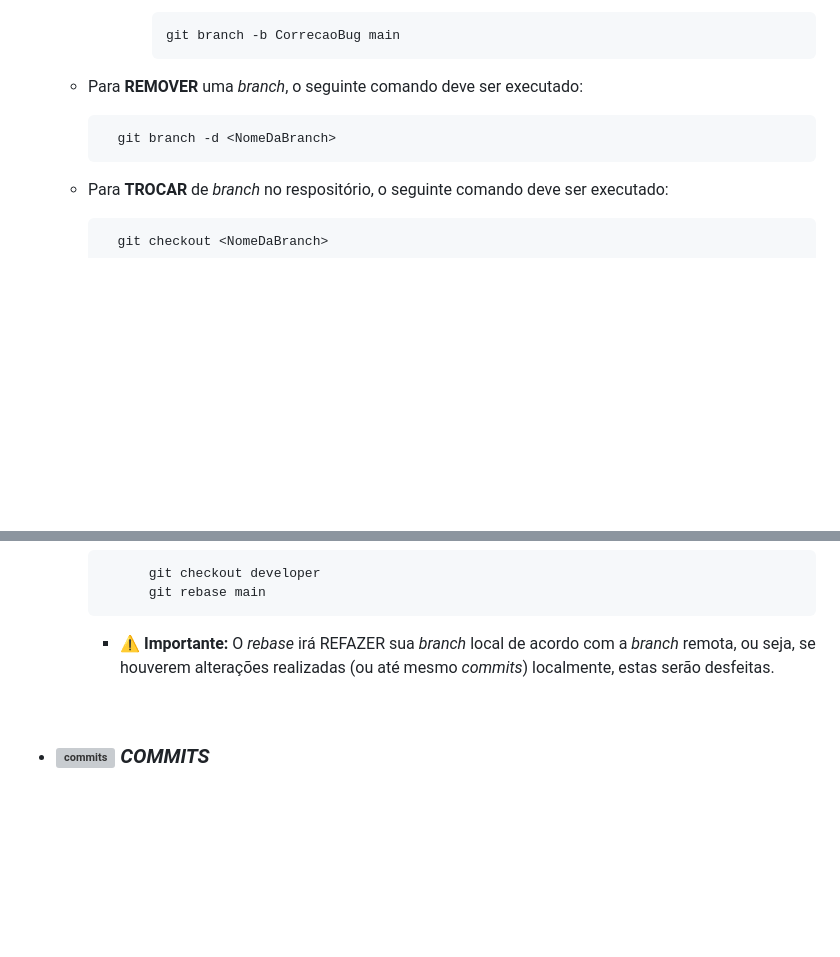
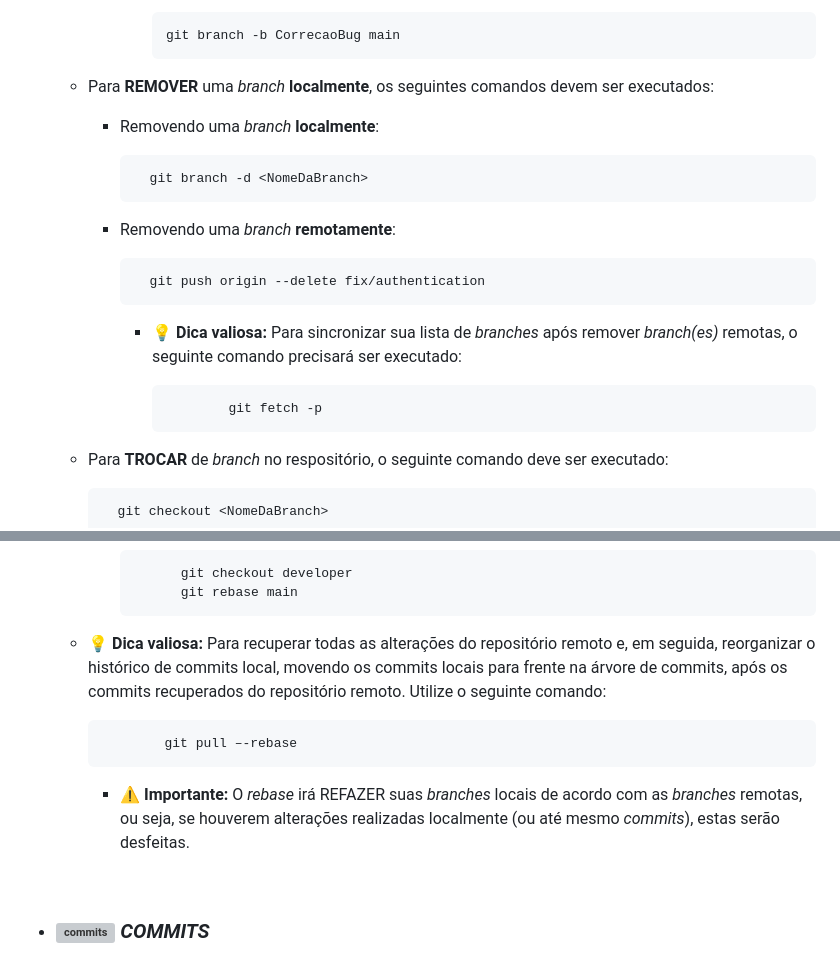
Before and after one commit to pedroaugustorgg/EstudoGit, a Markdown page: README.md, 2 parts joined by grey strips. Drawn GitHub-style; blank space fills up the shorter version; grey boxes are pictures that could not be loaded.

Commit message:
Readme V1.6.2
Inserção de ícone específico do REBASE + Inserção de dica valiosa também no tópico de rebase + Ajustes de formatação avulsos

```diff
--- a/README.md
+++ b/README.md
@@ -118,9 +118,18 @@
 
                 git branch -b CorrecaoBug main
 
-    - Para **REMOVER** uma *branch*, o seguinte comando deve ser executado:
+    - Para **REMOVER** uma *branch* **localmente**, os seguintes comandos devem ser executados:
+        - Removendo uma *branch* **localmente**:
 
-            git branch -d <NomeDaBranch>
+                git branch -d <NomeDaBranch>
+
+        - Removendo uma *branch* **remotamente**:
+
+                git push origin --delete fix/authentication
+
+          - 💡 **Dica valiosa:** Para sincronizar sua lista de *branches* após remover *branch(es)* remotas, o seguinte comando precisará ser executado:
+
+                        git fetch -p
 
     - Para **TROCAR** de *branch* no respositório, o seguinte comando deve ser executado:
 
@@ -144,7 +151,12 @@
 
                 git checkout developer
                 git rebase main
-        - ⚠️ **Importante:** O *rebase* irá REFAZER sua *branch* local de acordo com a *branch* remota, ou seja, se houverem alterações realizadas (ou até mesmo *commits*) localmente, estas serão desfeitas.
+
+  - 💡 **Dica valiosa:** Para recuperar todas as alterações do repositório remoto e, em seguida, reorganizar o histórico de commits local, movendo os commits locais para frente na árvore de commits, após os commits recuperados do repositório remoto. Utilize o seguinte comando:
+
+                git pull –-rebase
+
+    - ⚠️ **Importante:** O *rebase* irá REFAZER suas *branches* locais de acordo com as *branches* remotas, ou seja, se houverem alterações realizadas localmente (ou até mesmo *commits*), estas serão desfeitas.
 
 <br/>
 
```
Also changed, not shown: other parts of README.md (+3 -5 lines).
